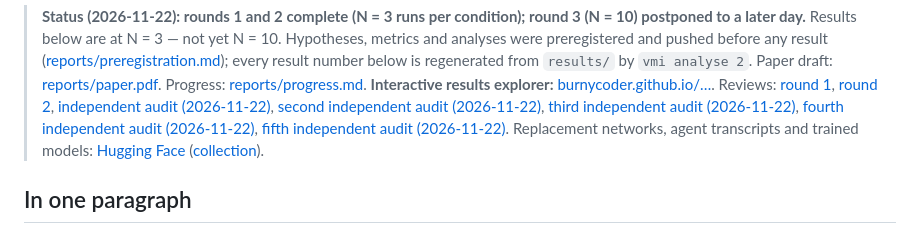
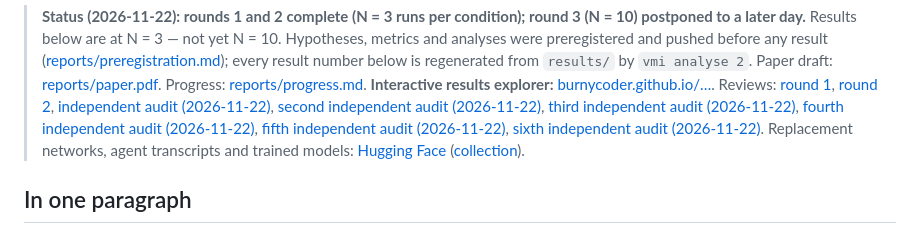
Before and after one commit to BurnyCoder/verifiable-mechanistic-interpretability-by-grading-explanations-using-simulations, a Markdown page: README.md, the part around one of its changes. Drawn GitHub-style.

```diff
--- a/README.md
+++ b/README.md
@@ -16,7 +16,8 @@ server, [mechinterp.com](https://mechinterp.com/).
 > [second independent audit (2026-11-22)](reports/reviews/audit-2-2026-11-22.md),
 > [third independent audit (2026-11-22)](reports/reviews/audit-3-2026-11-22.md),
 > [fourth independent audit (2026-11-22)](reports/reviews/audit-4-2026-11-22.md),
-> [fifth independent audit (2026-11-22)](reports/reviews/audit-5-2026-11-22.md).
+> [fifth independent audit (2026-11-22)](reports/reviews/audit-5-2026-11-22.md),
+> [sixth independent audit (2026-11-22)](reports/reviews/audit-6-2026-11-22.md).
 > Replacement networks, agent transcripts and trained models: [Hugging Face](https://huggingface.co/BurnyCoder/grading-explanations-by-simulation)
 > ([collection](https://huggingface.co/collections/BurnyCoder/grading-mechanistic-explanations-by-simulation-6b01ab93022d76813a8b5c02)).
 
```
Also changed, not shown: other parts of README.md (+15 -8 lines), reports/paper/paper.md (+53 -35 lines), reports/summary.md (+5 -5 lines), reports/figures/kl_vs_hs_T0.png, 4 other files.
